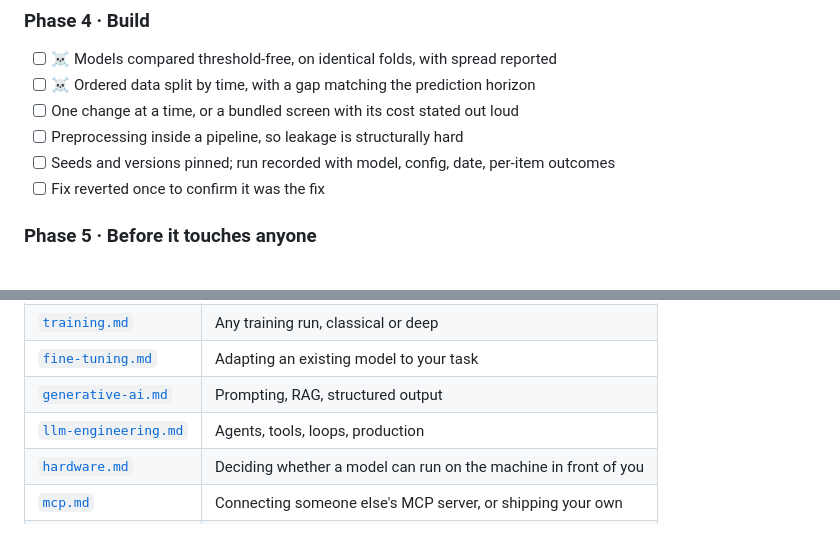
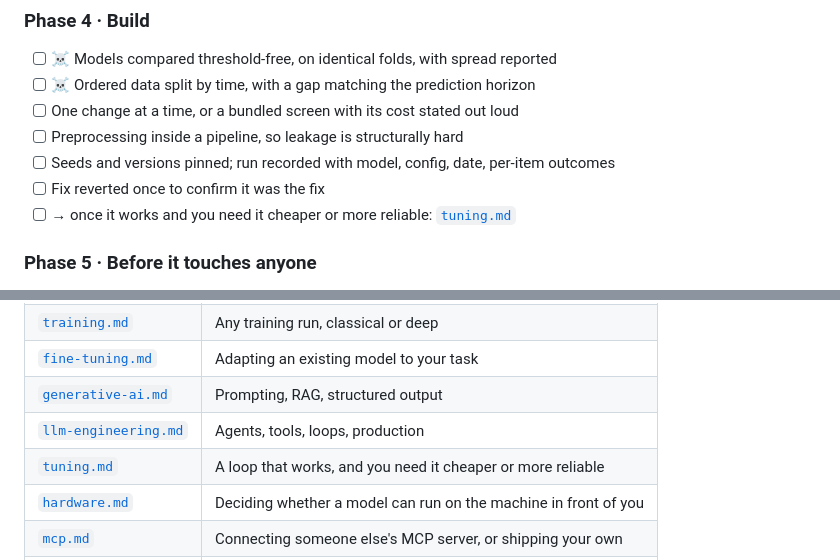
Before and after one commit to stylusnexus/deep-dive-ai-ml, a Markdown page: artifacts/sop/README.md, 2 parts joined by grey strips. Rendered like a GitHub page.

```diff
--- a/artifacts/sop/README.md
+++ b/artifacts/sop/README.md
@@ -77,6 +77,7 @@ you reach for when something is already wrong. Don't mix it into normal flow.
 - [ ] Preprocessing inside a pipeline, so leakage is structurally hard
 - [ ] Seeds and versions pinned; run recorded with model, config, date, per-item outcomes
 - [ ] Fix reverted once to confirm it was the fix
+- [ ] → once it works and you need it cheaper or more reliable: [`tuning.md`](tuning.md)
 
 ### Phase 5 · Before it touches anyone
 - [ ] ☠ Threshold chosen deliberately, with its error trade written down
@@ -101,6 +102,7 @@ you reach for when something is already wrong. Don't mix it into normal flow.
 | [`fine-tuning.md`](fine-tuning.md) | Adapting an existing model to your task |
 | [`generative-ai.md`](generative-ai.md) | Prompting, RAG, structured output |
 | [`llm-engineering.md`](llm-engineering.md) | Agents, tools, loops, production |
+| [`tuning.md`](tuning.md) | A loop that works, and you need it cheaper or more reliable |
 | [`hardware.md`](hardware.md) | Deciding whether a model can run on the machine in front of you |
 | [`mcp.md`](mcp.md) | Connecting someone else's MCP server, or shipping your own |
 | [`measurement.md`](measurement.md) | Any time you need a number you can trust |
```
Also changed, not shown: artifacts/sop/tuning.md (added, +77 -0 lines).
